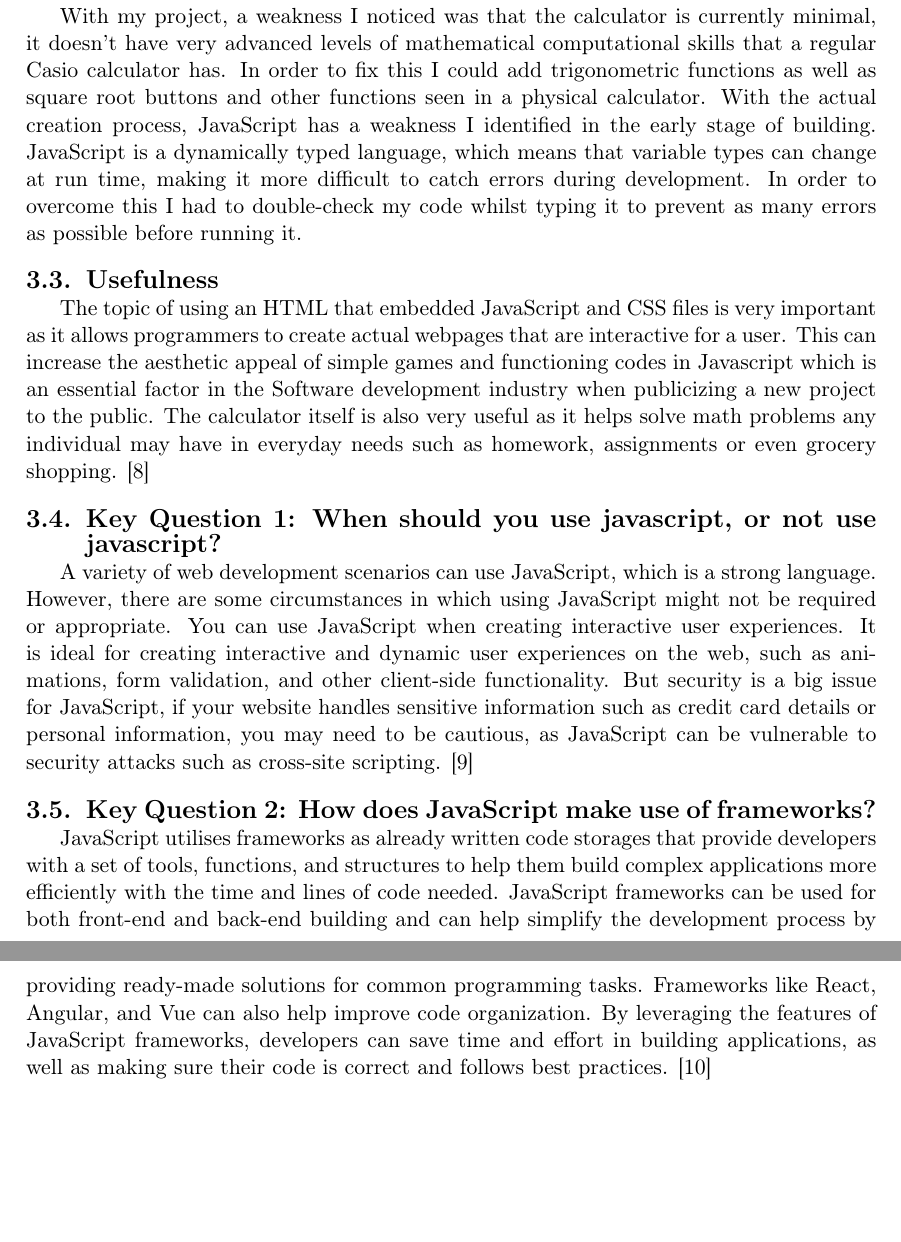
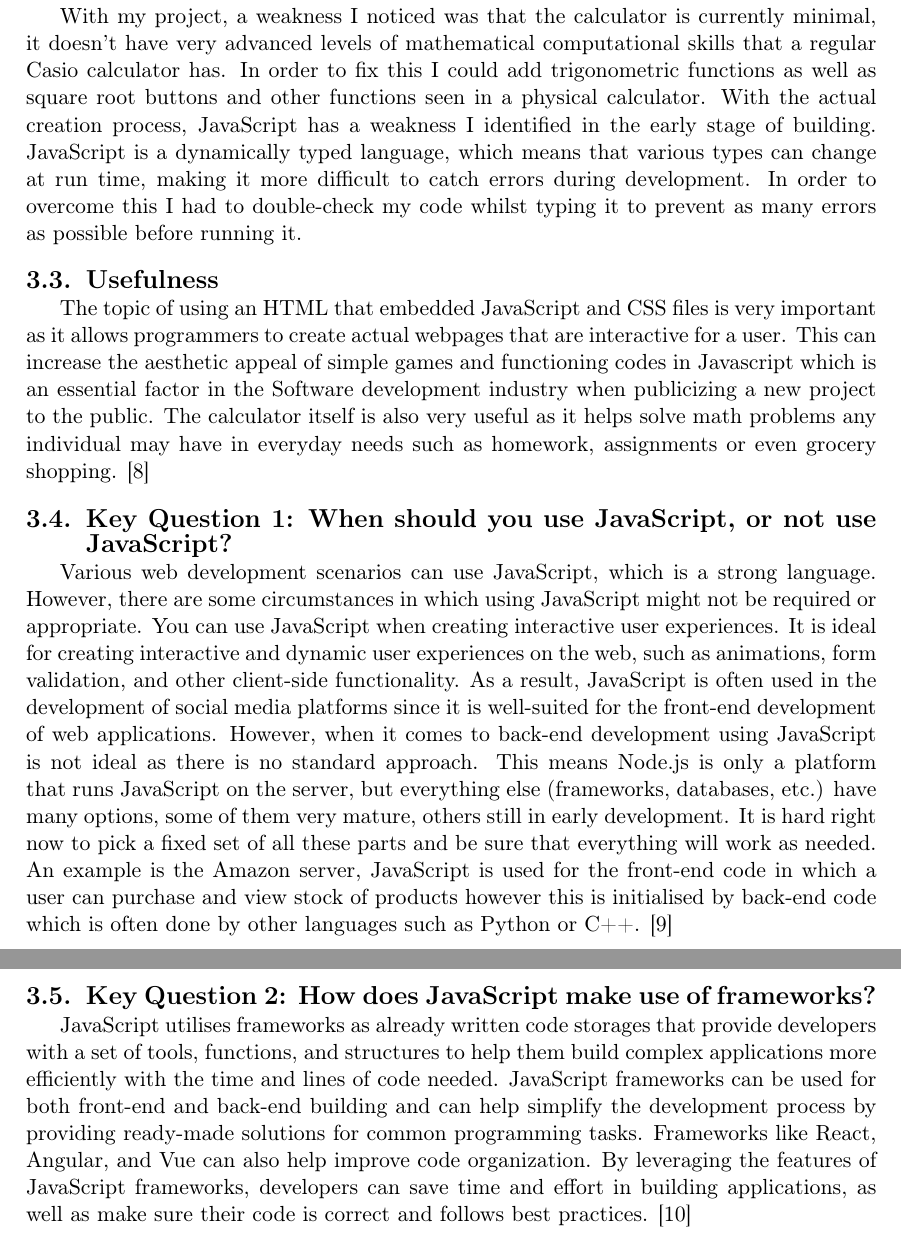
Before and after one commit to abra8541/Info1111Submission, a LaTeX document (submission2/report2.tex): two parts of pages 8 and 9 of 11 before the commit and two parts of pages 10 and 11 of 13 after it, joined at a grey line, cut so that both start at the same text, the shorter picture padded with empty space. Compiled offline with pdfLaTeX.

Commit message:
Update report2.tex

```diff
--- a/submission2/report2.tex
+++ b/submission2/report2.tex
@@ -158,18 +167,18 @@ Level C focuses on showing that you have actually understood the tool or technol
 The strength of the simple functioning calculator I created using JavaScript, HTML and CSS, is that it is simple to understand and actually utilise the project. For a user who needs to access the web page to work out simple calculations, it can be done very quickly and efficiently without them being confused which is a huge factor that must be fulfilled with coding projects as many times they can be hard to execute. Additionally, for me, it was quite versatile to create as I could design things such as the colours and sizing very easily through my CSS file after watching a few tutorials on YouTube.
 
 \subsection{Weaknesses}
-With my project, a weakness I noticed was that the calculator is currently minimal, it doesn't have very advanced levels of mathematical computational skills that a regular Casio calculator has. In order to fix this I could add trigonometric functions as well as square root buttons and other functions seen in a physical calculator. With the actual creation process, JavaScript has a weakness I identified in the early stage of building. JavaScript is a dynamically typed language, which means that variable types can change at run time, making it more difficult to catch errors during development. In order to overcome this I had to double-check my code whilst typing it to prevent as many errors as possible before running it.
+With my project, a weakness I noticed was that the calculator is currently minimal, it doesn't have very advanced levels of mathematical computational skills that a regular Casio calculator has. In order to fix this I could add trigonometric functions as well as square root buttons and other functions seen in a physical calculator. With the actual creation process, JavaScript has a weakness I identified in the early stage of building. JavaScript is a dynamically typed language, which means that various types can change at run time, making it more difficult to catch errors during development. In order to overcome this I had to double-check my code whilst typing it to prevent as many errors as possible before running it.
 
 \subsection{Usefulness}
 The topic of using an HTML that embedded JavaScript and CSS files is very important as it allows programmers to create actual webpages that are interactive for a user. This can increase the aesthetic appeal of simple games and functioning codes in Javascript which is an essential factor in the Software development industry when publicizing a new project to the public. The calculator itself is also very useful as it helps solve math problems any individual may have in everyday needs such as homework, assignments or even grocery shopping.
 \cite{LevelC1}
 
-\subsection{Key Question 1: When should you use javascript, or not use javascript?}
-A variety of web development scenarios can use JavaScript, which is a strong language. However, there are some circumstances in which using JavaScript might not be required or appropriate. You can use JavaScript when creating interactive user experiences. It is ideal for creating interactive and dynamic user experiences on the web, such as animations, form validation, and other client-side functionality. But security is a big issue for JavaScript, if your website handles sensitive information such as credit card details or personal information, you may need to be cautious, as JavaScript can be vulnerable to security attacks such as cross-site scripting.
+\subsection{Key Question 1: When should you use JavaScript, or not use JavaScript?}
+Various web development scenarios can use JavaScript, which is a strong language. However, there are some circumstances in which using JavaScript might not be required or appropriate. You can use JavaScript when creating interactive user experiences. It is ideal for creating interactive and dynamic user experiences on the web, such as animations, form validation, and other client-side functionality. As a result, JavaScript is often used in the development of social media platforms since it is well-suited for the front-end development of web applications. However, when it comes to back-end development using JavaScript is not ideal as there is no standard approach. This means Node.js is only a platform that runs JavaScript on the server, but everything else (frameworks, databases, etc.) have many options, some of them very mature, others still in early development. It is hard right now to pick a fixed set of all these parts and be sure that everything will work as needed. An example is the Amazon server, JavaScript is used for the front-end code in which a user can purchase and view stock of products however this is initialised by back-end code which is often done by other languages such as Python or C++.
 \cite{LevelC2}
 
 \subsection{Key Question 2: How does JavaScript make use of frameworks?}
-JavaScript utilises frameworks as already written code storages that provide developers with a set of tools, functions, and structures to help them build complex applications more efficiently with the time and lines of code needed. JavaScript frameworks can be used for both front-end and back-end building and can help simplify the development process by providing ready-made solutions for common programming tasks. Frameworks like React, Angular, and Vue can also help improve code organization. By leveraging the features of JavaScript frameworks, developers can save time and effort in building applications, as well as making sure their code is correct and follows best practices.
+JavaScript utilises frameworks as already written code storages that provide developers with a set of tools, functions, and structures to help them build complex applications more efficiently with the time and lines of code needed. JavaScript frameworks can be used for both front-end and back-end building and can help simplify the development process by providing ready-made solutions for common programming tasks. Frameworks like React, Angular, and Vue can also help improve code organization. By leveraging the features of JavaScript frameworks, developers can save time and effort in building applications, as well as make sure their code is correct and follows best practices.
 \cite{LevelC3}
 
 %=============================================================================
```
Also changed, not shown: submission2/report2.tex (12 more changed lines).
